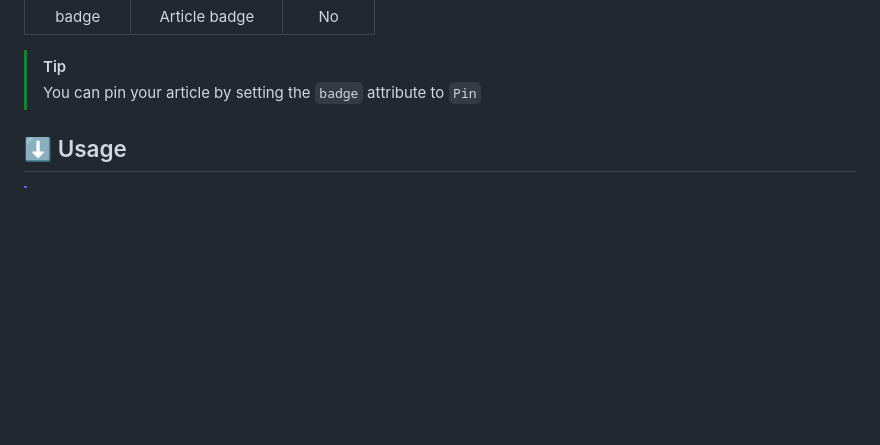
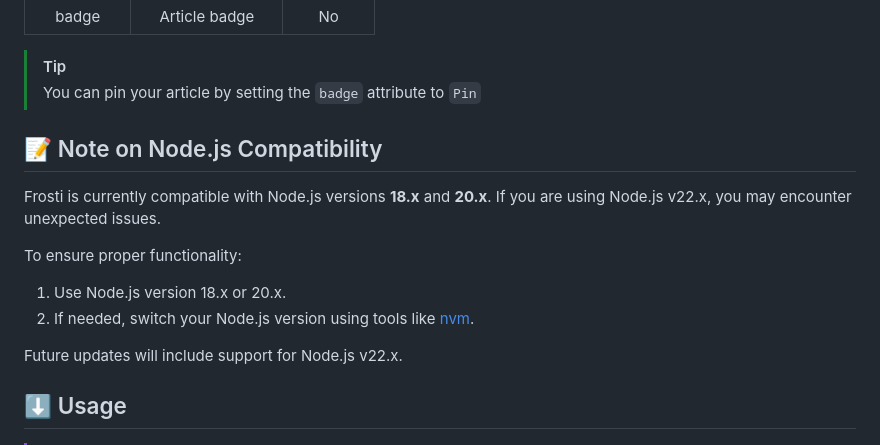
Before and after one commit to EveSunMaple/Frosti, a Markdown page: README.md, the part around the change. Rendered like a GitHub page; blank space fills up the shorter version.

Commit message:
docs: update README with Node.js version compatibility and Docker dev container details #57

```diff
--- a/README.md
+++ b/README.md
@@ -48,6 +48,16 @@ A simple, elegant, and fast static blog template! 🚀 Built with Astro
 
 > [!TIP]
 > You can pin your article by setting the `badge` attribute to `Pin`
+
+## 📝 Note on Node.js Compatibility
+
+Frosti is currently compatible with Node.js versions **18.x** and **20.x**. If you are using Node.js v22.x, you may encounter unexpected issues.
+
+To ensure proper functionality:
+1. Use Node.js version 18.x or 20.x.
+2. If needed, switch your Node.js version using tools like [nvm](https://github.com/nvm-sh/nvm).
+
+Future updates will include support for Node.js v22.x.
 
 ## ⬇️ Usage
 
```
